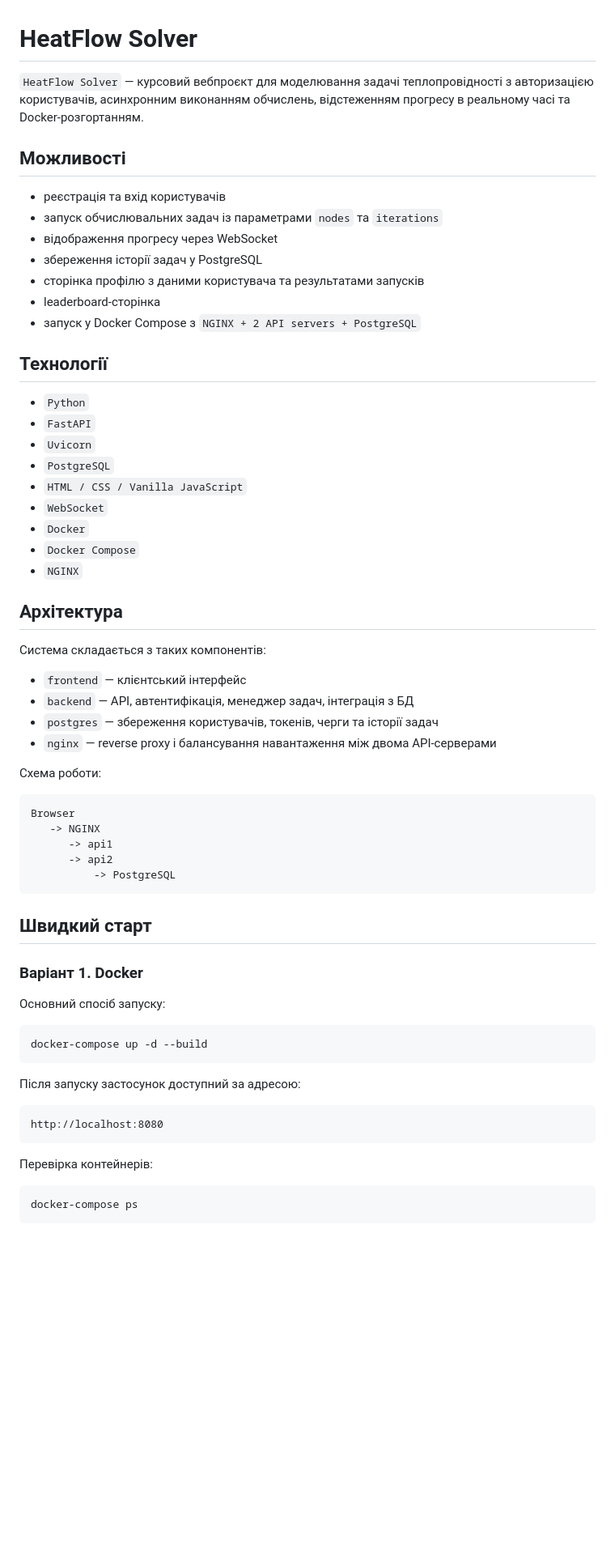
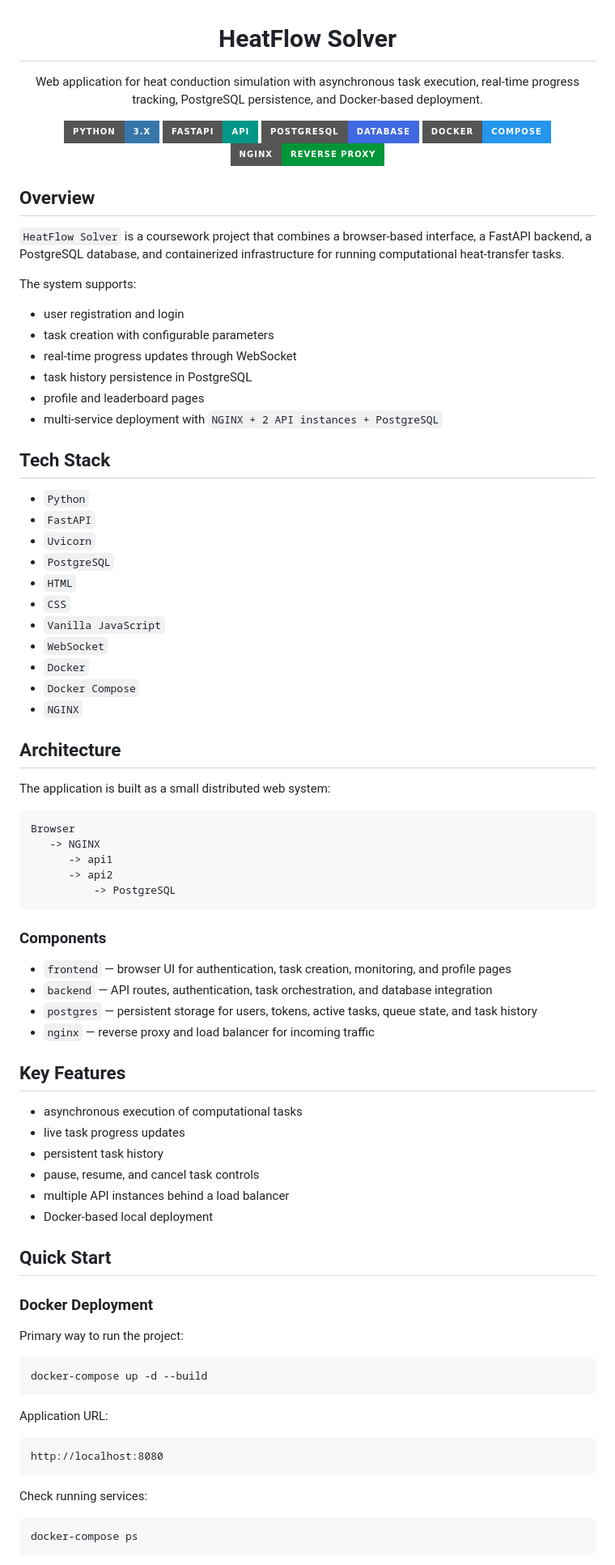
Before and after one commit to hardskill228/HeatFlow-Solver, a Markdown page: README.md, the part around one of its changes. Shown at 81% size. Rendered like a GitHub page; badges without logos; blank space fills up the shorter version.

Commit message:
Refine README presentation

````diff
--- a/README.md
+++ b/README.md
@@ -1,39 +3,45 @@
 # HeatFlow Solver
 
-`HeatFlow Solver` — курсовий вебпроєкт для моделювання задачі теплопровідності з авторизацією користувачів, асинхронним виконанням обчислень, відстеженням прогресу в реальному часі та Docker-розгортанням.
+Web application for heat conduction simulation with asynchronous task execution, real-time progress tracking, PostgreSQL persistence, and Docker-based deployment.
 
-## Можливості
+![Python](https://img.shields.io/badge/Python-3.x-3776AB?style=for-the-badge&logo=python&logoColor=white)
+![FastAPI](https://img.shields.io/badge/FastAPI-API-009688?style=for-the-badge&logo=fastapi&logoColor=white)
+![PostgreSQL](https://img.shields.io/badge/PostgreSQL-Database-4169E1?style=for-the-badge&logo=postgresql&logoColor=white)
+![Docker](https://img.shields.io/badge/Docker-Compose-2496ED?style=for-the-badge&logo=docker&logoColor=white)
+![NGINX](https://img.shields.io/badge/NGINX-Reverse_Proxy-009639?style=for-the-badge&logo=nginx&logoColor=white)
 
-- реєстрація та вхід користувачів
-- запуск обчислювальних задач із параметрами `nodes` та `iterations`
-- відображення прогресу через WebSocket
-- збереження історії задач у PostgreSQL
-- сторінка профілю з даними користувача та результатами запусків
-- leaderboard-сторінка
-- запуск у Docker Compose з `NGINX + 2 API servers + PostgreSQL`
+</div>
 
-## Технології
+## Overview
+
+`HeatFlow Solver` is a coursework project that combines a browser-based interface, a FastAPI backend, a PostgreSQL database, and containerized infrastructure for running computational heat-transfer tasks.
+
+The system supports:
+
+- user registration and login
+- task creation with configurable parameters
+- real-time progress updates through WebSocket
+- task history persistence in PostgreSQL
+- profile and leaderboard pages
+- multi-service deployment with `NGINX + 2 API instances + PostgreSQL`
+
+## Tech Stack
 
 - `Python`
 - `FastAPI`
 - `Uvicorn`
 - `PostgreSQL`
-- `HTML / CSS / Vanilla JavaScript`
+- `HTML`
+- `CSS`
+- `Vanilla JavaScript`
 - `WebSocket`
 - `Docker`
 - `Docker Compose`
 - `NGINX`
 
-## Архітектура
+## Architecture
 
-Система складається з таких компонентів:
-
-- `frontend` — клієнтський інтерфейс
-- `backend` — API, автентифікація, менеджер задач, інтеграція з БД
-- `postgres` — збереження користувачів, токенів, черги та історії задач
-- `nginx` — reverse proxy і балансування навантаження між двома API-серверами
-
-Схема роботи:
+The application is built as a small distributed web system:
 
 ```text
 Browser
@@ -43,23 +51,39 @@ Browser
           -> PostgreSQL
 ```
 
-## Швидкий старт
+### Components
 
-### Варіант 1. Docker
+- `frontend` — browser UI for authentication, task creation, monitoring, and profile pages
+- `backend` — API routes, authentication, task orchestration, and database integration
+- `postgres` — persistent storage for users, tokens, active tasks, queue state, and task history
+- `nginx` — reverse proxy and load balancer for incoming traffic
 
-Основний спосіб запуску:
+## Key Features
+
+- asynchronous execution of computational tasks
+- live task progress updates
+- persistent task history
+- pause, resume, and cancel task controls
+- multiple API instances behind a load balancer
+- Docker-based local deployment
+
+## Quick Start
+
+### Docker Deployment
+
+Primary way to run the project:
 
 ```bash
 docker-compose up -d --build
 ```
 
-Після запуску застосунок доступний за адресою:
+Application URL:
 
 ```text
 http://localhost:8080
 ```
 
-Перевірка контейнерів:
+Check running services:
 
 ```bash
 docker-compose ps
````
Also changed, not shown: other parts of README.md (+39 -40 lines).
